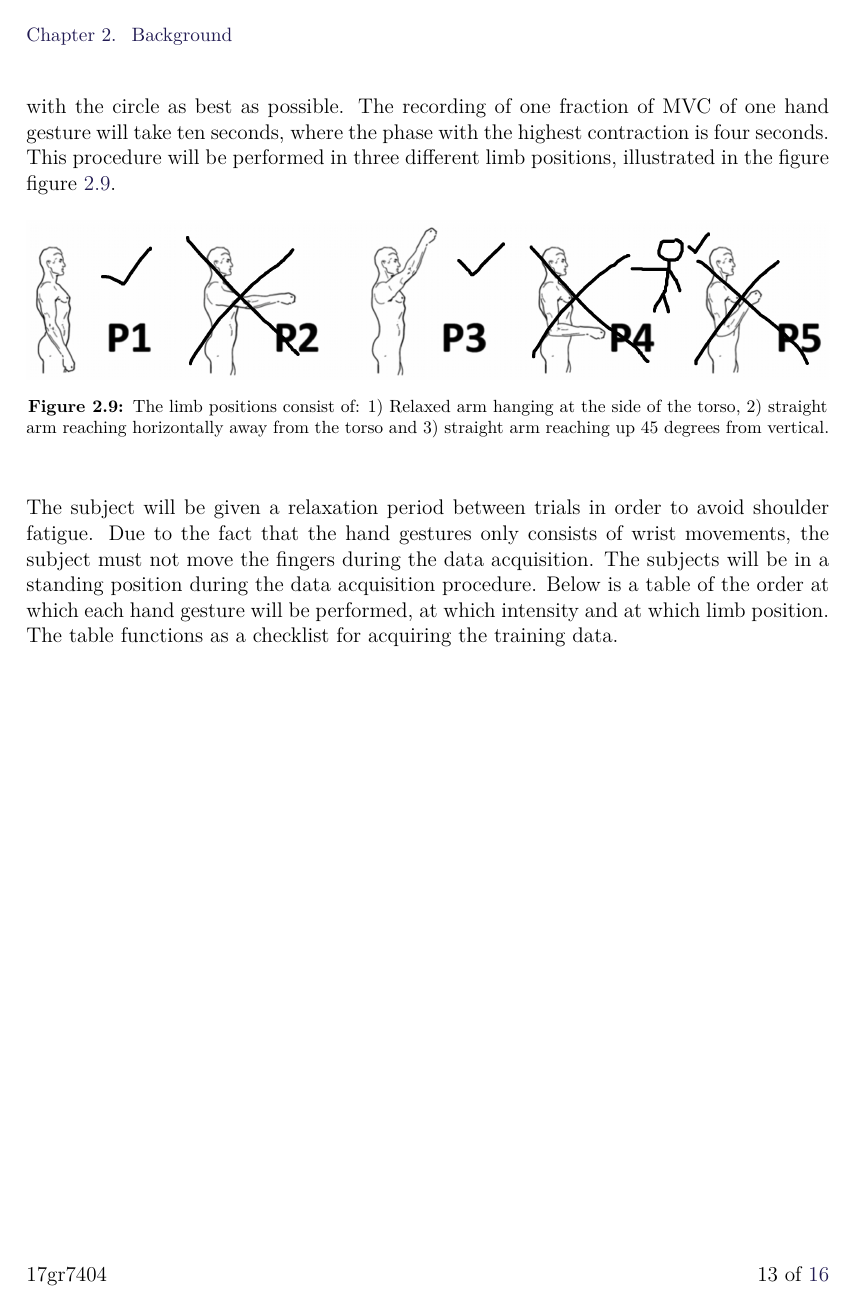
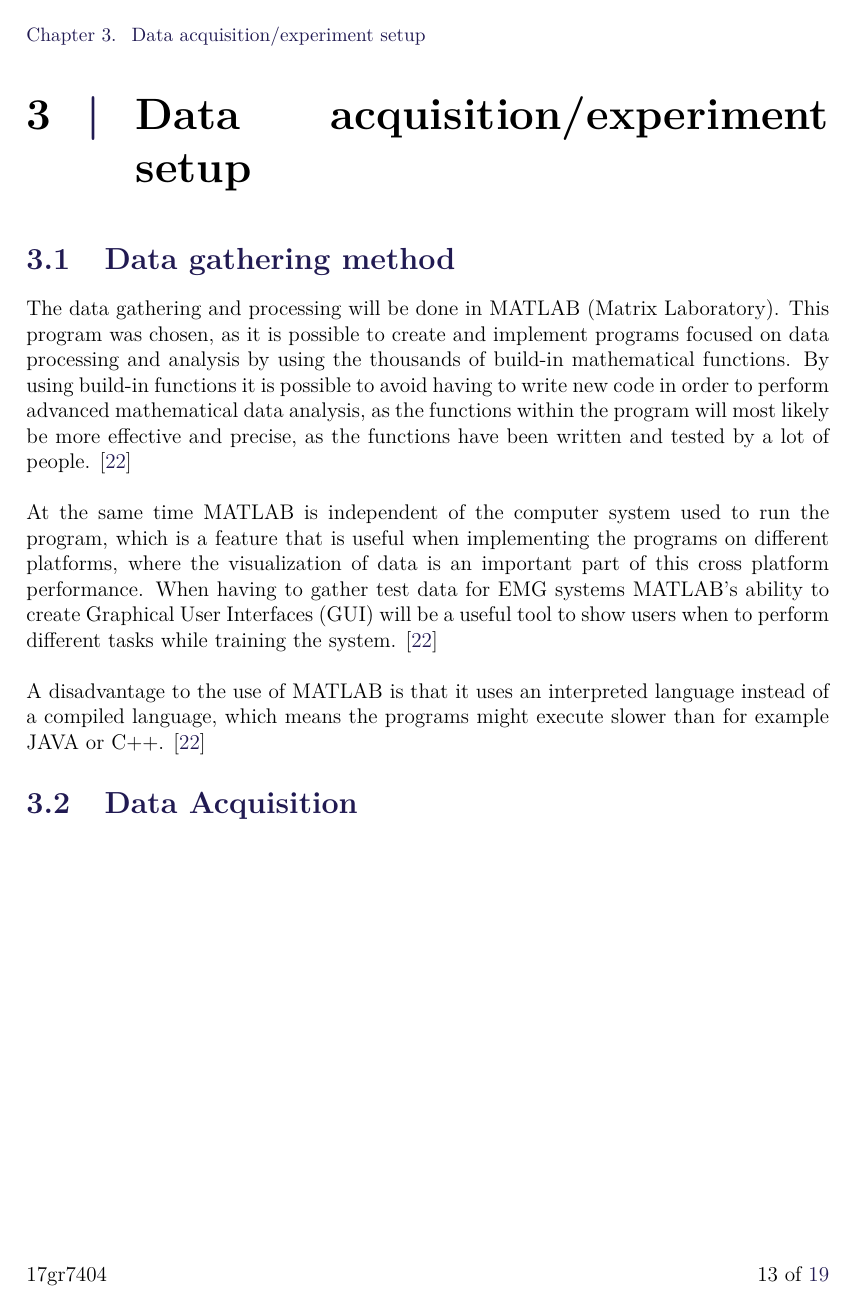
Before and after one commit to oliverDam/7semester-project, a LaTeX thesis (main.tex, which reads contents/xMethods/dataAcquisition.tex): page 18 of 21 before the commit and page 18 of 24 after it. Compiled offline with pdfLaTeX.

Commit message:
update to "conclusion" new section on data acquisition

```diff
--- /dev/null
+++ b/contents/xMethods/dataAcquisition.tex
@@ -0,0 +1,3 @@
+\section{Data Acquisition}
+
+%presentation of acquired data
--- a/main.tex
+++ b/main.tex
@@ -81,7 +81,16 @@
 \input{contents/cBackground/featureExtraction.tex}
 \input{contents/cBackground/regressionMethods.tex}
 \input{contents/cBackground/xConclusionBackground.tex}
-\input{contents/xMethods/Protocol.tex}
+
+\chapter{Data acquisition/experiment setup}
+
+\input{contents/xMethods/dataGathering.tex}
+\input{contents/xMethods/dataAcquisition.tex}
+
+
+\chapter{Results}
+
+
 
 \urlstyle{same}
 \printbibliography
```
Also changed, not shown: contents/cBackground/xConclusionBackground.tex (+2 -2 lines), main.pdf, main.tex (1 more changed lines).
